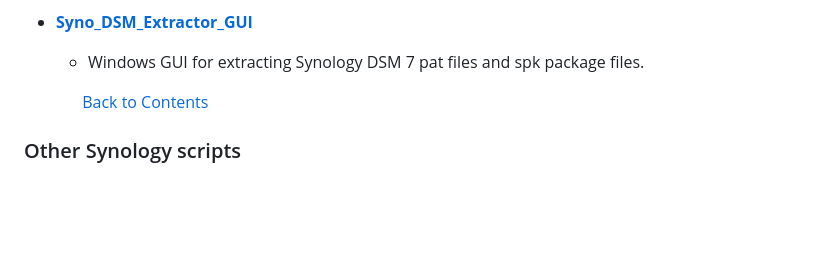
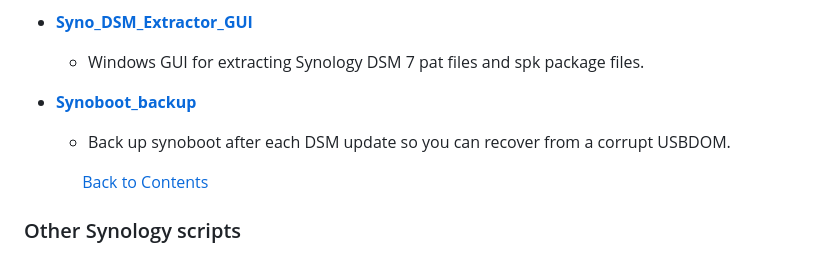
Before and after one commit to 007revad/ScriptNotify, a Markdown page: my-other-scripts.md, the part around the change. Drawn GitHub-style; blank space fills up the shorter version.

```diff
--- a/my-other-scripts.md
+++ b/my-other-scripts.md
@@ -64,6 +64,9 @@
 
 - **<a href="https://github.com/007revad/Syno_DSM_Extractor_GUI">Syno_DSM_Extractor_GUI</a>**
   - Windows GUI for extracting Synology DSM 7 pat files and spk package files.
+
+- **<a href="https://github.com/007revad/Synoboot_backup">Synoboot_backup</a>**
+  - Back up synoboot after each DSM update so you can recover from a corrupt USBDOM.
 
  &nbsp; &nbsp; &nbsp; &nbsp; &nbsp; &nbsp; &nbsp; [Back to Contents](#contents)
 
```
